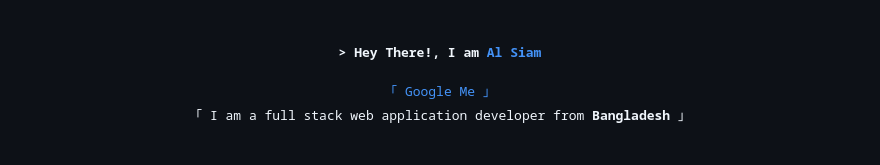
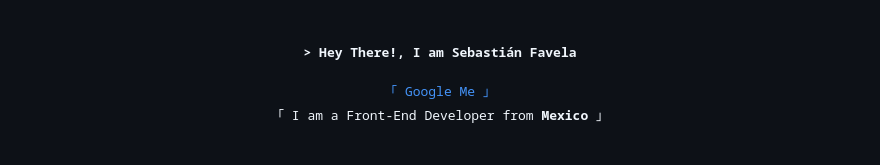
Before and after one commit to SFavela/Sebastian-Favela, a Markdown page: README.md, the part around the change printed below. GitHub-like rendering.

```diff
--- a/README.md
+++ b/README.md
@@ -1,7 +1,7 @@
 <!-- Intro  -->
 <h3 align="center">
         <samp>&gt; Hey There!, I am
-                <b><a target="_blank" href="https://alsiam.com">Al Siam</a></b>
+                <b>Sebastián Favela</b>
         </samp>
 </h3>
 
@@ -10,7 +10,7 @@
   <samp>
     <a href="https://www.google.com/search?q=Al+Siam">「 Google Me 」</a>
     <br>
-    「 I am a full stack web application developer from <b>Bangladesh</b> 」
+    「 I am a Front-End Developer from <b>Mexico</b> 」
     <br>
     <br>
   </samp>
```
Also changed, not shown: other parts of README.md (+0 -15 lines).
